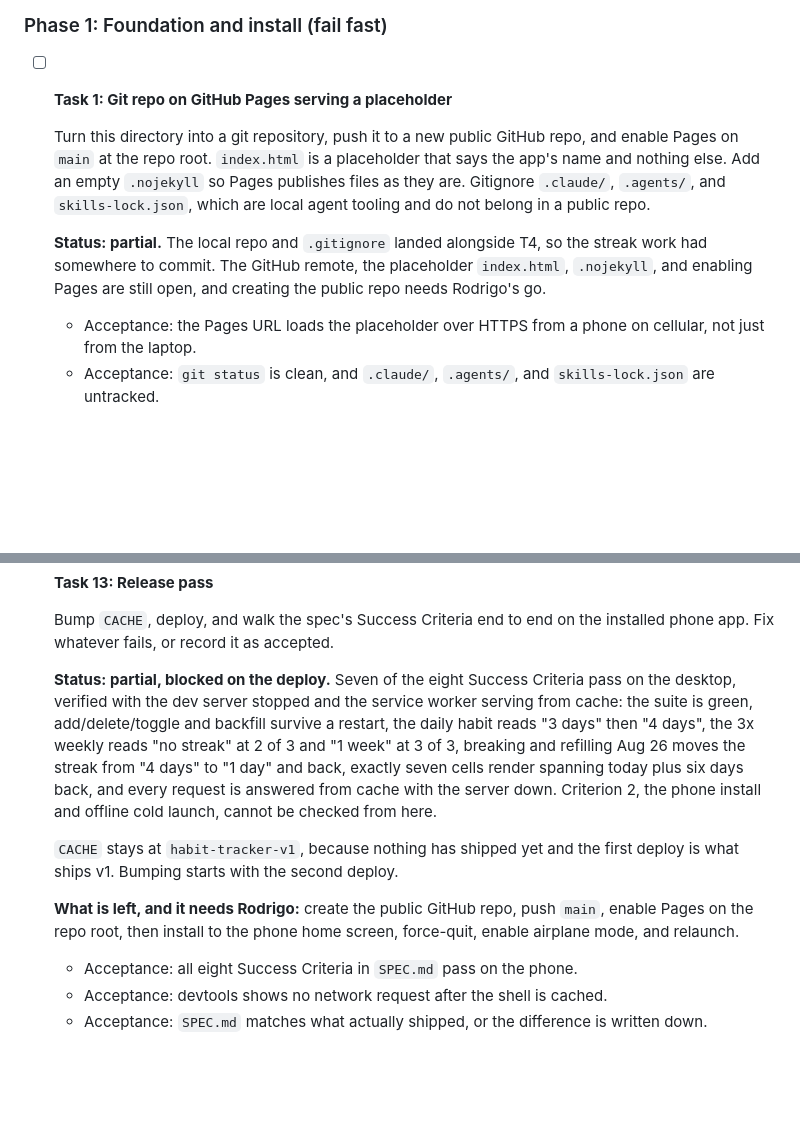
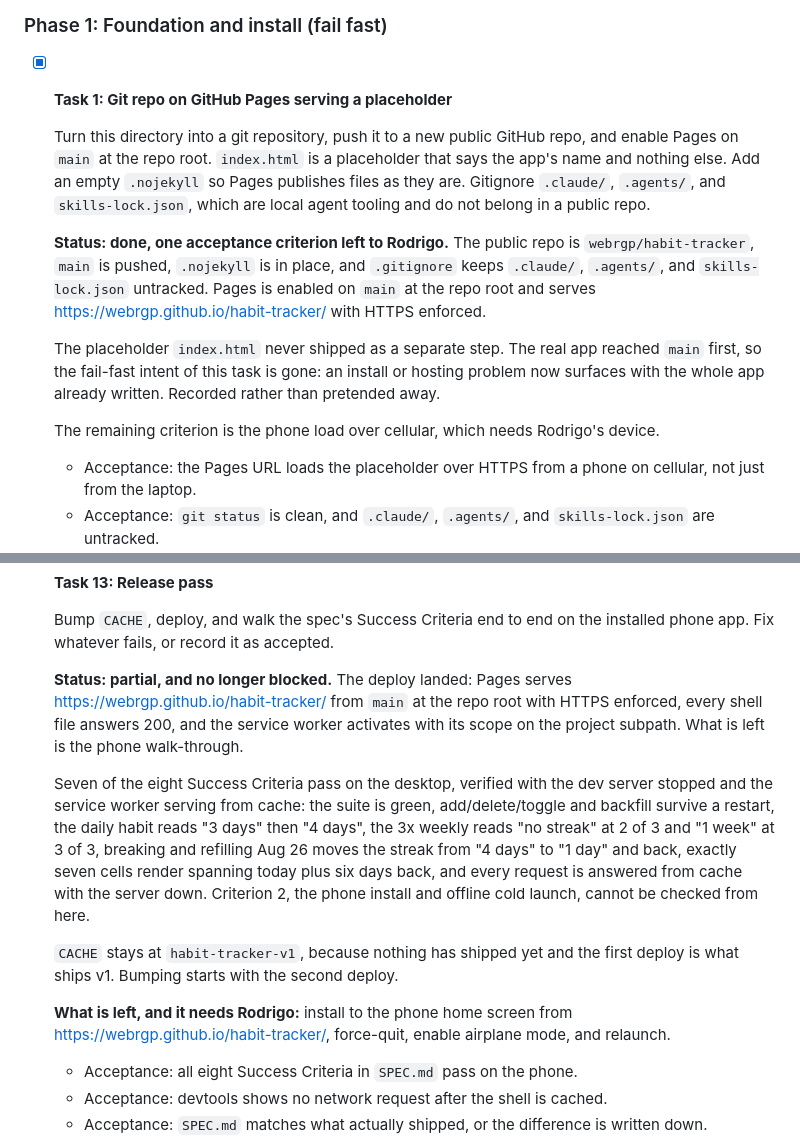
Before and after one commit to webrgp/habit-tracker, a Markdown page: tasks/plan.md, 2 parts joined by grey strips. Rendered like a GitHub page; blank space fills up the shorter version.

Commit message:
docs: record the Pages deploy and what T1 and T13 still owe
Pages is enabled on main at the repo root and serves
https://webrgp.github.io/habit-tracker/ with HTTPS enforced. Every file in the
worker's SHELL list answers 200 over HTTPS, the service worker activates with
its scope on the project subpath, and the manifest's relative start_url and
scope both resolve to that subpath, which is what the install needs on a project
site. The hardened store.js is what Pages serves.

T1 is done except its phone criterion. The placeholder step it describes never
happened: the real app reached main first, so the fail-fast intent is gone and
an install problem now surfaces with the whole app already written. Recorded in
the task rather than pretended away.

T13 is no longer blocked. The phone pass is the last piece: install from the
Pages URL, force-quit, airplane mode, relaunch.

CACHE stays at habit-tracker-v1. This deploy is what ships v1, so bumping starts
with the next one.

Claude-Session: https://claude.ai/code/session_01Dt9QtJjz3GAt8u49f7bbMU

```diff
--- a/tasks/plan.md
+++ b/tasks/plan.md
@@ -80,7 +80,7 @@ independent of each other.
 
 ### Phase 1: Foundation and install (fail fast)
 
-- [ ] **Task 1: Git repo on GitHub Pages serving a placeholder**
+- [x] **Task 1: Git repo on GitHub Pages serving a placeholder**
 
   Turn this directory into a git repository, push it to a new public GitHub
   repo, and enable Pages on `main` at the repo root. `index.html` is a
@@ -89,10 +89,19 @@ independent of each other.
   `.agents/`, and `skills-lock.json`, which are local agent tooling and do not
   belong in a public repo.
 
-  **Status: partial.** The local repo and `.gitignore` landed alongside T4, so
-  the streak work had somewhere to commit. The GitHub remote, the placeholder
-  `index.html`, `.nojekyll`, and enabling Pages are still open, and creating the
-  public repo needs Rodrigo's go.
+  **Status: done, one acceptance criterion left to Rodrigo.** The public repo is
+  `webrgp/habit-tracker`, `main` is pushed, `.nojekyll` is in place, and
+  `.gitignore` keeps `.claude/`, `.agents/`, and `skills-lock.json` untracked.
+  Pages is enabled on `main` at the repo root and serves
+  https://webrgp.github.io/habit-tracker/ with HTTPS enforced.
+
+  The placeholder `index.html` never shipped as a separate step. The real app
+  reached `main` first, so the fail-fast intent of this task is gone: an install
+  or hosting problem now surfaces with the whole app already written. Recorded
+  rather than pretended away.
+
+  The remaining criterion is the phone load over cellular, which needs Rodrigo's
+  device.
 
   - Acceptance: the Pages URL loads the placeholder over HTTPS from a phone on
     cellular, not just from the laptop.
@@ -361,7 +370,12 @@ independent of each other.
   Bump `CACHE`, deploy, and walk the spec's Success Criteria end to end on the
   installed phone app. Fix whatever fails, or record it as accepted.
 
-  **Status: partial, blocked on the deploy.** Seven of the eight Success
+  **Status: partial, and no longer blocked.** The deploy landed: Pages serves
+  https://webrgp.github.io/habit-tracker/ from `main` at the repo root with HTTPS
+  enforced, every shell file answers 200, and the service worker activates with
+  its scope on the project subpath. What is left is the phone walk-through.
+
+  Seven of the eight Success
   Criteria pass on the desktop, verified with the dev server stopped and the
   service worker serving from cache: the suite is green, add/delete/toggle and
   backfill survive a restart, the daily habit reads "3 days" then "4 days", the
@@ -374,9 +388,9 @@ independent of each other.
   `CACHE` stays at `habit-tracker-v1`, because nothing has shipped yet and the
   first deploy is what ships v1. Bumping starts with the second deploy.
 
-  **What is left, and it needs Rodrigo:** create the public GitHub repo, push
-  `main`, enable Pages on the repo root, then install to the phone home screen,
-  force-quit, enable airplane mode, and relaunch.
+  **What is left, and it needs Rodrigo:** install to the phone home screen from
+  https://webrgp.github.io/habit-tracker/, force-quit, enable airplane mode, and
+  relaunch.
 
   - Acceptance: all eight Success Criteria in `SPEC.md` pass on the phone.
   - Acceptance: devtools shows no network request after the shell is cached.
```
